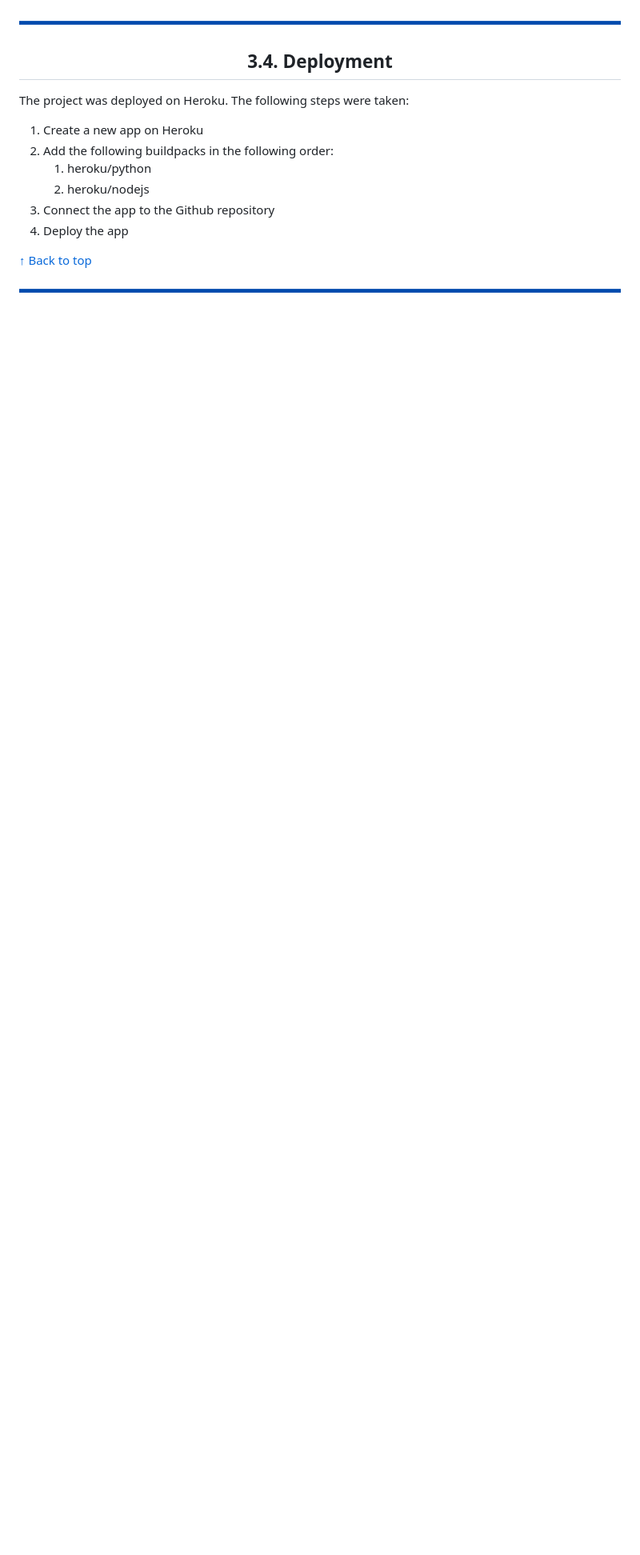
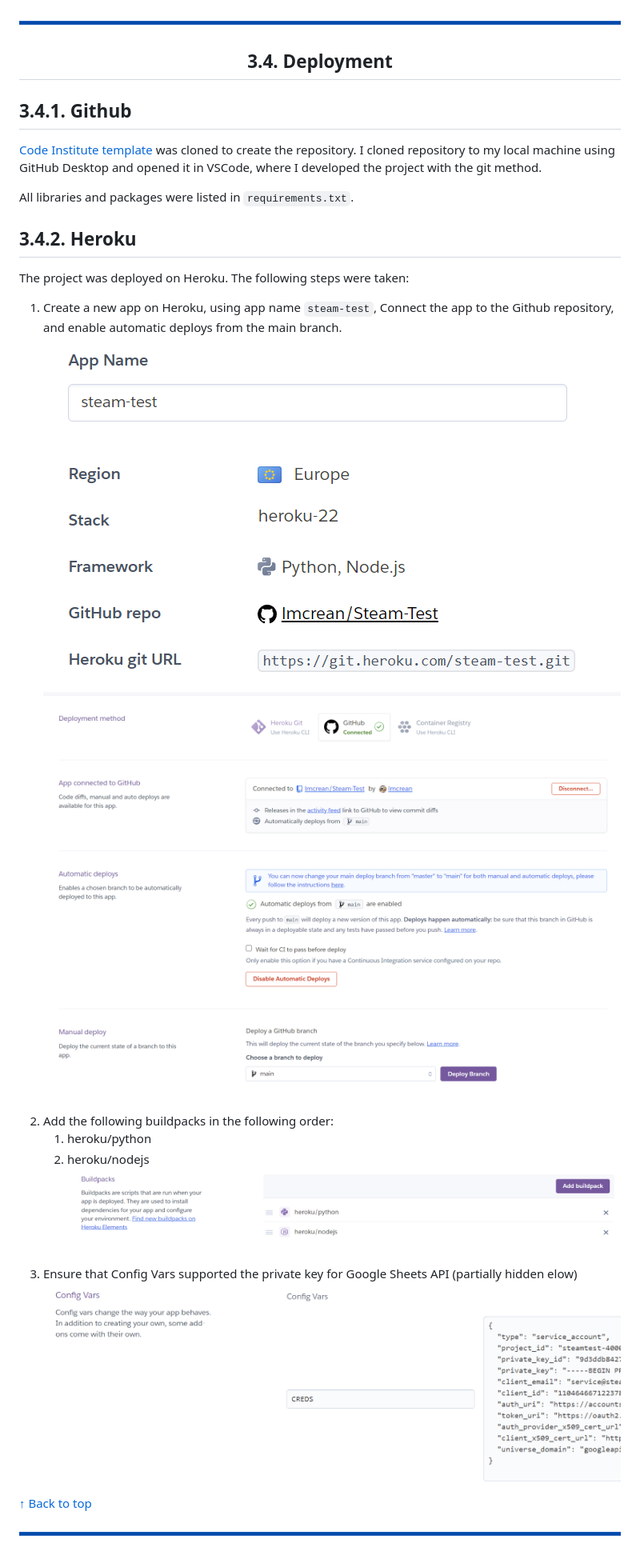
Before and after one commit to lmcrean/Steam-Report, a Markdown page: README.md, the part around the change printed below. Shown: that part at 80% size. GitHub-like rendering; pictures changed too: assets/media/issues/2023-10-14-19-18-15.png (added), assets/media/issues/2023-10-14-19-19-51.png (added), assets/media/issues/2023-10-14-19-21-01.png (added); blank space fills up the shorter version.

Commit message:
deployment documentation

````diff
--- a/README.md
+++ b/README.md
@@ -336,14 +340,25 @@ testing on different browsers: there seems to be an issue with the logo falling
 
 </div>
 
+## 3.4.1. Github
+[Code Institute template](https://github.com/Code-Institute-Org/python-essentials-template) was cloned to create the repository. I cloned repository to my local machine using GitHub Desktop and opened it in VSCode, where I developed the project with the git method.
+
+All libraries and packages were listed in ```requirements.txt```.
+
+
+## 3.4.2. Heroku
+
 The project was deployed on Heroku. The following steps were taken:
 
-1. Create a new app on Heroku
+1. Create a new app on Heroku, using app name ```steam-test```, Connect the app to the Github repository, and enable automatic deploys from the main branch.
+![](assets/media/issues/2023-10-14-19-21-01.png)
+![](assets/media/issues/2023-10-14-19-22-07.png)
 2. Add the following buildpacks in the following order:
     1. heroku/python
     2. heroku/nodejs
-3. Connect the app to the Github repository
-4. Deploy the app
+    ![](assets/media/issues/2023-10-14-19-18-15.png)
+3. Ensure that Config Vars supported the private key for Google Sheets API (partially hidden elow)
+![](assets/media/issues/2023-10-14-19-19-51.png)
 
 
 [↑ Back to top](#Steam-Test)
````
Also changed, not shown: other parts of README.md (+4 -0 lines), assets/media/issues/2023-10-14-19-12-15.png (added).
